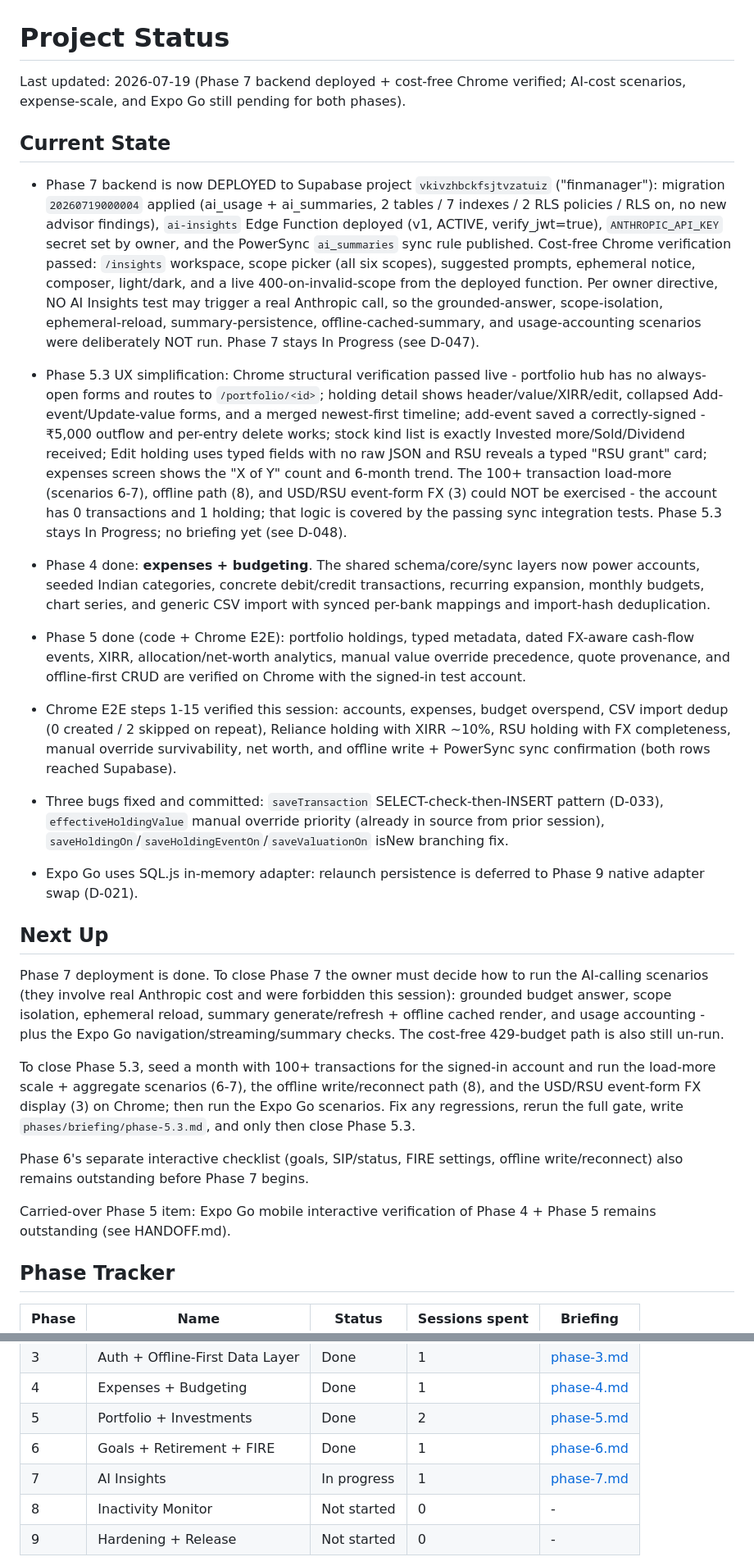
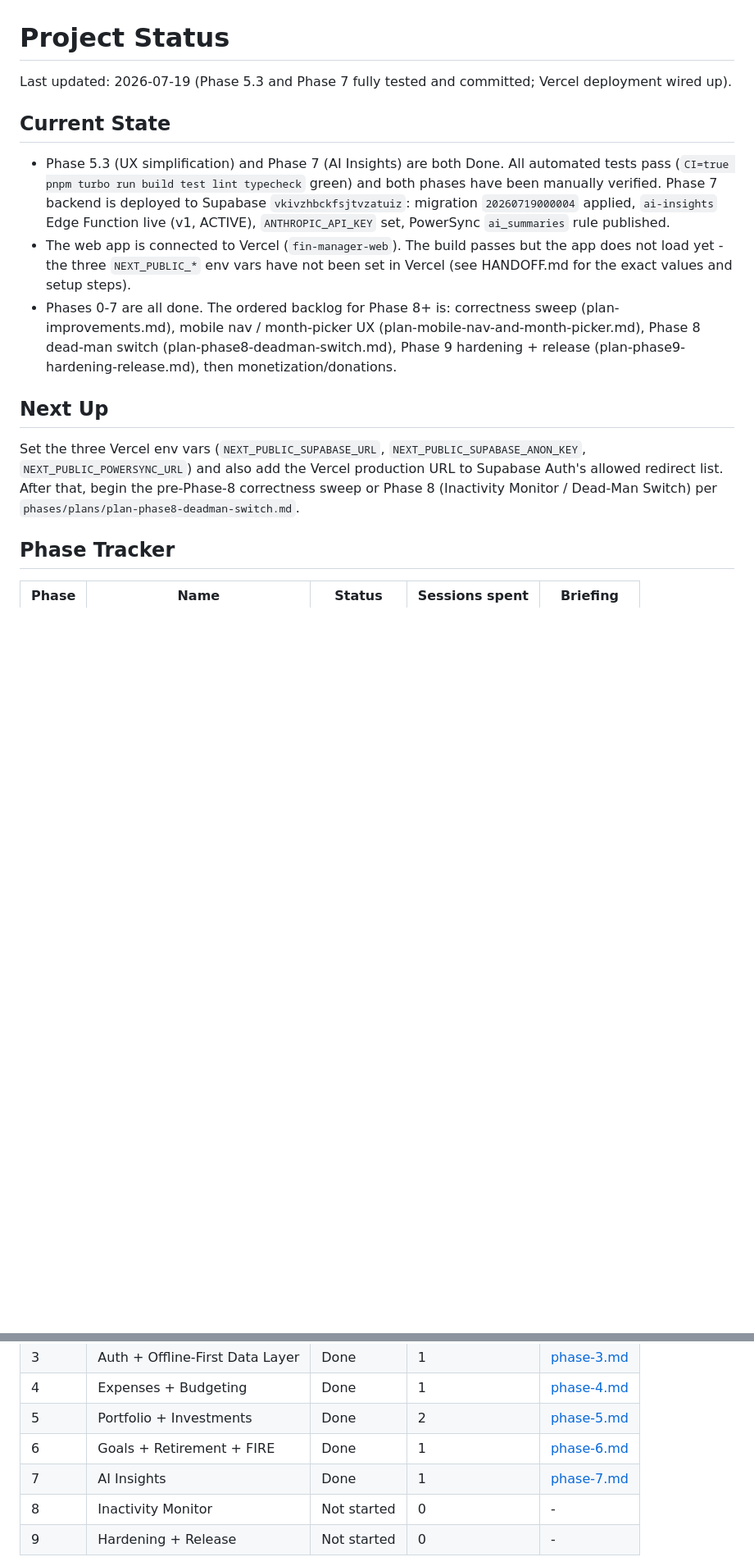
Before and after one commit to Gogulaanand/FinManagerV2, a Markdown page: STATUS.md, 2 parts joined by grey strips. Shown at 82% size. Drawn GitHub-style; blank space fills up the shorter version.

```diff
--- a/STATUS.md
+++ b/STATUS.md
@@ -1,27 +1,21 @@
 # Project Status
 
-Last updated: 2026-07-19 (Phase 7 backend deployed + cost-free Chrome verified; AI-cost scenarios, expense-scale, and Expo Go still pending for both phases).
+Last updated: 2026-07-19 (Phase 5.3 and Phase 7 fully tested and committed; Vercel deployment wired up).
 
 ## Current State
 
-- Phase 7 backend is now DEPLOYED to Supabase project `vkivzhbckfsjtvzatuiz` ("finmanager"): migration `20260719000004` applied (ai_usage + ai_summaries, 2 tables / 7 indexes / 2 RLS policies / RLS on, no new advisor findings), `ai-insights` Edge Function deployed (v1, ACTIVE, verify_jwt=true), `ANTHROPIC_API_KEY` secret set by owner, and the PowerSync `ai_summaries` sync rule published. Cost-free Chrome verification passed: `/insights` workspace, scope picker (all six scopes), suggested prompts, ephemeral notice, composer, light/dark, and a live 400-on-invalid-scope from the deployed function. Per owner directive, NO AI Insights test may trigger a real Anthropic call, so the grounded-answer, scope-isolation, ephemeral-reload, summary-persistence, offline-cached-summary, and usage-accounting scenarios were deliberately NOT run. Phase 7 stays In Progress (see D-047).
-- Phase 5.3 UX simplification: Chrome structural verification passed live - portfolio hub has no always-open forms and routes to `/portfolio/<id>`; holding detail shows header/value/XIRR/edit, collapsed Add-event/Update-value forms, and a merged newest-first timeline; add-event saved a correctly-signed -₹5,000 outflow and per-entry delete works; stock kind list is exactly Invested more/Sold/Dividend received; Edit holding uses typed fields with no raw JSON and RSU reveals a typed "RSU grant" card; expenses screen shows the "X of Y" count and 6-month trend. The 100+ transaction load-more (scenarios 6-7), offline path (8), and USD/RSU event-form FX (3) could NOT be exercised - the account has 0 transactions and 1 holding; that logic is covered by the passing sync integration tests. Phase 5.3 stays In Progress; no briefing yet (see D-048).
-
-- Phase 4 done: **expenses + budgeting**. The shared schema/core/sync layers now power accounts, seeded Indian categories, concrete debit/credit transactions, recurring expansion, monthly budgets, chart series, and generic CSV import with synced per-bank mappings and import-hash deduplication.
-- Phase 5 done (code + Chrome E2E): portfolio holdings, typed metadata, dated FX-aware cash-flow events, XIRR, allocation/net-worth analytics, manual value override precedence, quote provenance, and offline-first CRUD are verified on Chrome with the signed-in test account.
-- Chrome E2E steps 1-15 verified this session: accounts, expenses, budget overspend, CSV import dedup (0 created / 2 skipped on repeat), Reliance holding with XIRR ~10%, RSU holding with FX completeness, manual override survivability, net worth, and offline write + PowerSync sync confirmation (both rows reached Supabase).
-- Three bugs fixed and committed: `saveTransaction` SELECT-check-then-INSERT pattern (D-033), `effectiveHoldingValue` manual override priority (already in source from prior session), `saveHoldingOn`/`saveHoldingEventOn`/`saveValuationOn` isNew branching fix.
-- Expo Go uses SQL.js in-memory adapter: relaunch persistence is deferred to Phase 9 native adapter swap (D-021).
+- Phase 5.3 (UX simplification) and Phase 7 (AI Insights) are both Done.
+All automated tests pass (`CI=true pnpm turbo run build test lint typecheck` green) and both phases have been manually verified.
+Phase 7 backend is deployed to Supabase `vkivzhbckfsjtvzatuiz`: migration `20260719000004` applied, `ai-insights` Edge Function live (v1, ACTIVE), `ANTHROPIC_API_KEY` set, PowerSync `ai_summaries` rule published.
+- The web app is connected to Vercel (`fin-manager-web`).
+The build passes but the app does not load yet - the three `NEXT_PUBLIC_*` env vars have not been set in Vercel (see HANDOFF.md for the exact values and setup steps).
+- Phases 0-7 are all done.
+The ordered backlog for Phase 8+ is: correctness sweep (plan-improvements.md), mobile nav / month-picker UX (plan-mobile-nav-and-month-picker.md), Phase 8 dead-man switch (plan-phase8-deadman-switch.md), Phase 9 hardening + release (plan-phase9-hardening-release.md), then monetization/donations.
 
 ## Next Up
 
-Phase 7 deployment is done. To close Phase 7 the owner must decide how to run the AI-calling scenarios (they involve real Anthropic cost and were forbidden this session): grounded budget answer, scope isolation, ephemeral reload, summary generate/refresh + offline cached render, and usage accounting - plus the Expo Go navigation/streaming/summary checks. The cost-free 429-budget path is also still un-run.
-
-To close Phase 5.3, seed a month with 100+ transactions for the signed-in account and run the load-more scale + aggregate scenarios (6-7), the offline write/reconnect path (8), and the USD/RSU event-form FX display (3) on Chrome; then run the Expo Go scenarios. Fix any regressions, rerun the full gate, write `phases/briefing/phase-5.3.md`, and only then close Phase 5.3.
-
-Phase 6's separate interactive checklist (goals, SIP/status, FIRE settings, offline write/reconnect) also remains outstanding before Phase 7 begins.
-
-Carried-over Phase 5 item: Expo Go mobile interactive verification of Phase 4 + Phase 5 remains outstanding (see HANDOFF.md).
+Set the three Vercel env vars (`NEXT_PUBLIC_SUPABASE_URL`, `NEXT_PUBLIC_SUPABASE_ANON_KEY`, `NEXT_PUBLIC_POWERSYNC_URL`) and also add the Vercel production URL to Supabase Auth's allowed redirect list.
+After that, begin the pre-Phase-8 correctness sweep or Phase 8 (Inactivity Monitor / Dead-Man Switch) per `phases/plans/plan-phase8-deadman-switch.md`.
 
 ## Phase Tracker
 
@@ -34,7 +28,7 @@ Carried-over Phase 5 item: Expo Go mobile interactive verification of Phase 4 +
 | 4     | Expenses + Budgeting            | Done        | 1              | [phase-4.md](phases/briefing/phase-4.md) |
 | 5     | Portfolio + Investments         | Done        | 2              | [phase-5.md](phases/briefing/phase-5.md) |
 | 6     | Goals + Retirement + FIRE       | Done        | 1              | [phase-6.md](phases/briefing/phase-6.md) |
-| 7     | AI Insights                     | In progress | 1              | [phase-7.md](phases/briefing/phase-7.md) |
+| 7     | AI Insights                     | Done        | 1              | [phase-7.md](phases/briefing/phase-7.md) |
 | 8     | Inactivity Monitor              | Not started | 0              | -                                        |
 | 9     | Hardening + Release             | Not started | 0              | -                                        |
 
```
Also changed, not shown: HANDOFF.md (+32 -8 lines).
